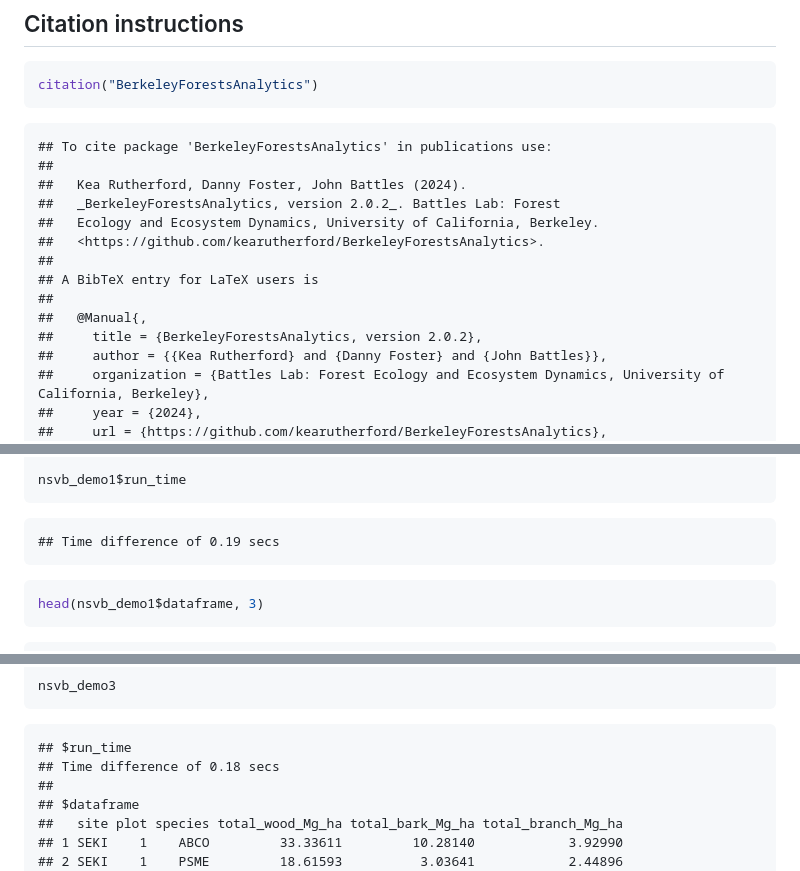
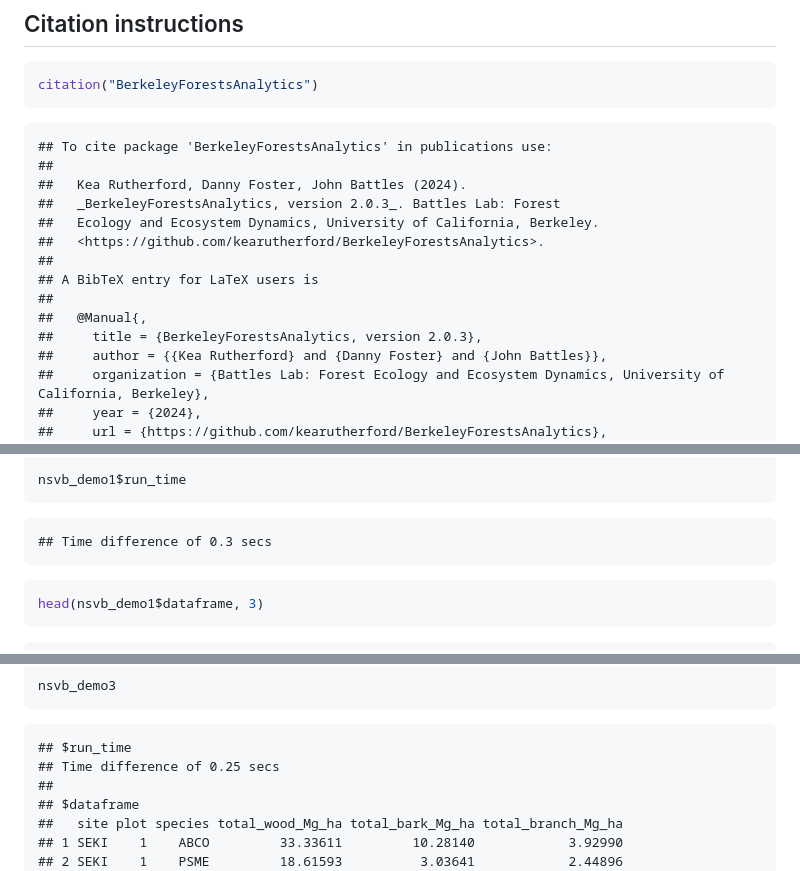
Before and after one commit to kearutherford/BerkeleyForestsAnalytics, a Markdown page: README.md, 3 parts joined by grey strips. GitHub-like rendering.

````diff
--- a/README.md
+++ b/README.md
@@ -75,14 +75,14 @@ citation("BerkeleyForestsAnalytics")
     ## To cite package 'BerkeleyForestsAnalytics' in publications use:
     ##
     ##   Kea Rutherford, Danny Foster, John Battles (2024).
-    ##   _BerkeleyForestsAnalytics, version 2.0.2_. Battles Lab: Forest
+    ##   _BerkeleyForestsAnalytics, version 2.0.3_. Battles Lab: Forest
     ##   Ecology and Ecosystem Dynamics, University of California, Berkeley.
     ##   <https://github.com/kearutherford/BerkeleyForestsAnalytics>.
     ##
     ## A BibTeX entry for LaTeX users is
     ##
     ##   @Manual{,
-    ##     title = {BerkeleyForestsAnalytics, version 2.0.2},
+    ##     title = {BerkeleyForestsAnalytics, version 2.0.3},
     ##     author = {{Kea Rutherford} and {Danny Foster} and {John Battles}},
     ##     organization = {Battles Lab: Forest Ecology and Ecosystem Dynamics, University of California, Berkeley},
     ##     year = {2024},
@@ -752,7 +752,7 @@ nsvb_demo1 <- BiomassNSVB(data = nsvb_demo,
 nsvb_demo1$run_time
 ```
 
-    ## Time difference of 0.19 secs
+    ## Time difference of 0.3 secs
 
 ``` r
 head(nsvb_demo1$dataframe, 3)
@@ -838,7 +838,7 @@ nsvb_demo3
 ```
 
     ## $run_time
-    ## Time difference of 0.18 secs
+    ## Time difference of 0.25 secs
     ##
     ## $dataframe
     ##   site plot species total_wood_Mg_ha total_bark_Mg_ha total_branch_Mg_ha
````
Also changed, not shown: other parts of README.md (+1 -1 lines).
